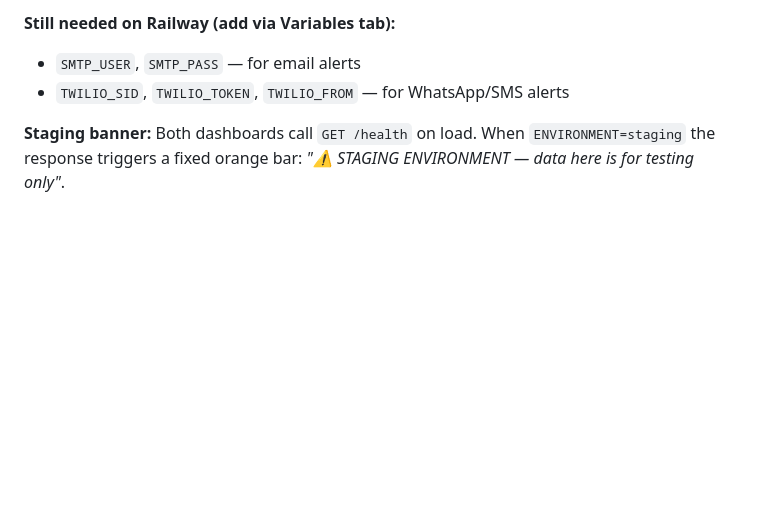
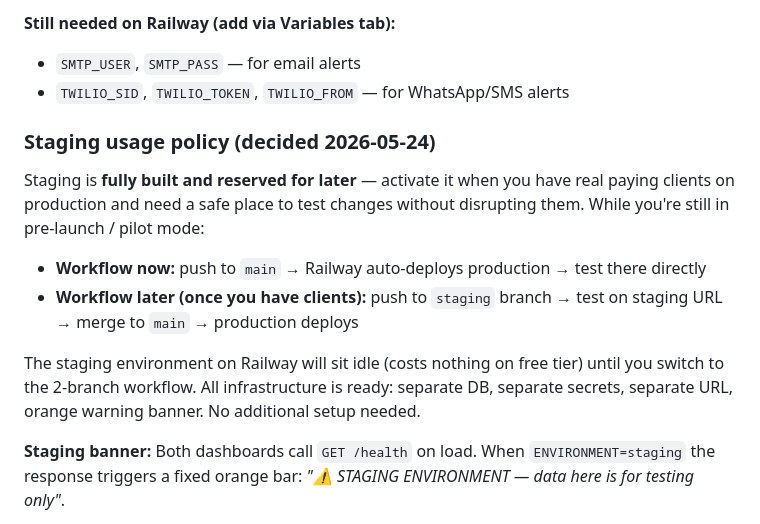
Before and after one commit to AbuZer88/polarix, a Markdown page: CONTEXT.md, the part around the change. GitHub-like rendering; blank space fills up the shorter version.

Commit message:
Doc: staging is dormant until real clients exist; current workflow is direct-to-prod

```diff
--- a/CONTEXT.md
+++ b/CONTEXT.md
@@ -84,6 +84,15 @@ polarix/
 **Still needed on Railway (add via Variables tab):**
 - `SMTP_USER`, `SMTP_PASS` — for email alerts
 - `TWILIO_SID`, `TWILIO_TOKEN`, `TWILIO_FROM` — for WhatsApp/SMS alerts
+
+### Staging usage policy (decided 2026-05-24)
+
+Staging is **fully built and reserved for later** — activate it when you have real paying clients on production and need a safe place to test changes without disrupting them. While you're still in pre-launch / pilot mode:
+
+- **Workflow now:** push to `main` → Railway auto-deploys production → test there directly
+- **Workflow later (once you have clients):** push to `staging` branch → test on staging URL → merge to `main` → production deploys
+
+The staging environment on Railway will sit idle (costs nothing on free tier) until you switch to the 2-branch workflow. All infrastructure is ready: separate DB, separate secrets, separate URL, orange warning banner. No additional setup needed.
 
 **Staging banner:** Both dashboards call `GET /health` on load. When `ENVIRONMENT=staging` the response triggers a fixed orange bar: *"⚠ STAGING ENVIRONMENT — data here is for testing only"*.
 
```
